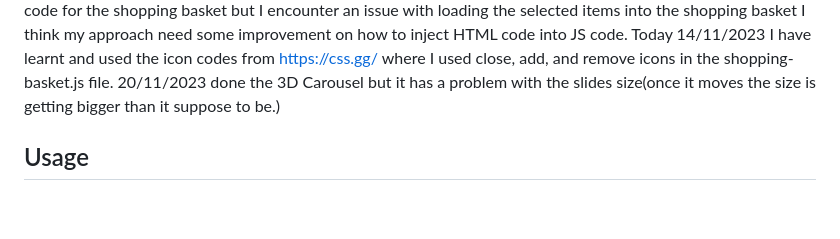
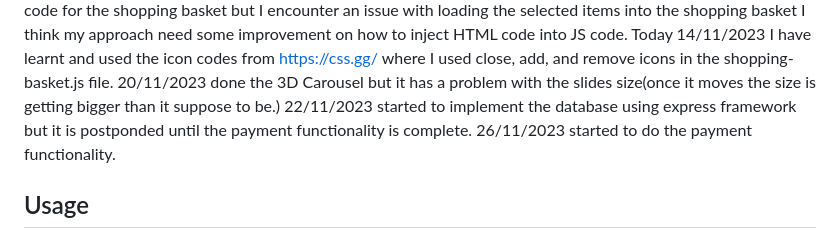
Before and after one commit to TA2021/TA2021.github.io, a Markdown page: diary.md, the part around the change. Rendered like a GitHub page; blank space fills up the shorter version.

Commit message:
edited the diary file.

```diff
--- a/diary.md
+++ b/diary.md
@@ -64,6 +64,8 @@ Today on Nov 2nd I created the products cards and faced with styling problem so
 On the 8th of November I wrote the JS code for the shopping basket but I encounter an issue with loading the selected items into the shopping basket I think my approach need some improvement on how to inject HTML code into JS code.
 Today 14/11/2023 I have learnt and used the icon codes from https://css.gg/ where I used close, add, and remove icons in the shopping-basket.js file.
 20/11/2023 done the 3D Carousel but it has a problem with the slides size(once it moves the size is getting bigger than it suppose to be.)
+22/11/2023 started to implement the database using express framework but it is postponded until the payment functionality is complete.
+26/11/2023 started to do the payment functionality.
 
 
 
```
